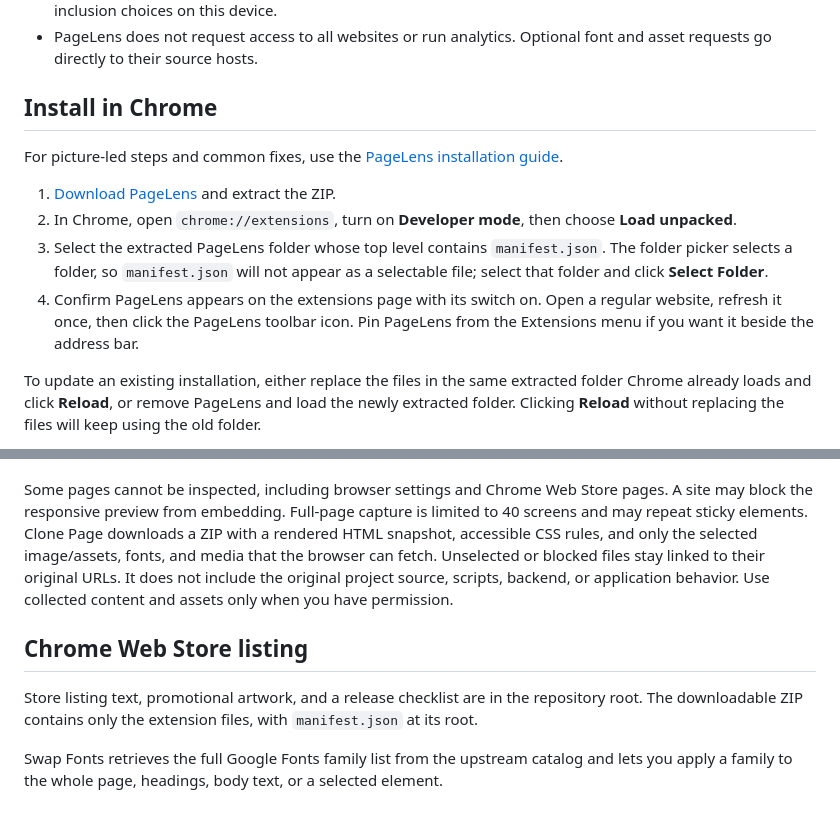
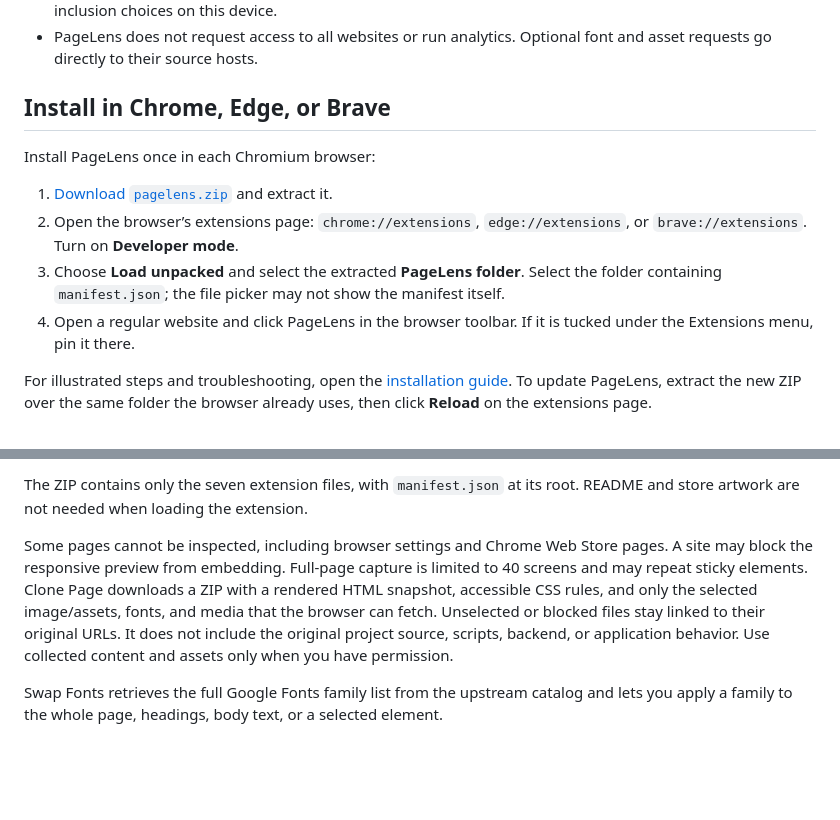
Before and after one commit to xorudra/pagelens, a Markdown page: README.md, 2 parts joined by grey strips. Rendered like a GitHub page; blank space fills up the shorter version.

Commit message:
Simplify README install steps and add architecture diagram

```diff
--- a/README.md
+++ b/README.md
@@ -34,14 +34,14 @@ Screenshot capture and responsive reference capture require the installed extens
 - `storage` saves the toolbar position, tool order, screenshot default, responsive widths, and Clone Page inclusion choices on this device.
 - PageLens does not request access to all websites or run analytics. Optional font and asset requests go directly to their source hosts.
 
-## Install in Chrome
+## Install in Chrome, Edge, or Brave
 
-For picture-led steps and common fixes, use the [PageLens installation guide](https://xorudra.github.io/pagelens/install.html).
+Install PageLens once in each Chromium browser:
 
-1. [Download PageLens](https://github.com/xorudra/pagelens/raw/refs/heads/main/pagelens.zip) and extract the ZIP.
-2. In Chrome, open `chrome://extensions`, turn on **Developer mode**, then choose **Load unpacked**.
-3. Select the extracted PageLens folder whose top level contains `manifest.json`. The folder picker selects a folder, so `manifest.json` will not appear as a selectable file; select that folder and click **Select Folder**.
-4. Confirm PageLens appears on the extensions page with its switch on. Open a regular website, refresh it once, then click the PageLens toolbar icon. Pin PageLens from the Extensions menu if you want it beside the address bar.
+1. [Download `pagelens.zip`](https://github.com/xorudra/pagelens/raw/refs/heads/main/pagelens.zip) and extract it.
+2. Open the browser’s extensions page: `chrome://extensions`, `edge://extensions`, or `brave://extensions`. Turn on **Developer mode**.
+3. Choose **Load unpacked** and select the extracted **PageLens folder**. Select the folder containing `manifest.json`; the file picker may not show the manifest itself.
+4. Open a regular website and click PageLens in the browser toolbar. If it is tucked under the Extensions menu, pin it there.
 
-To update an existing installation, either replace the files in the same extracted folder Chrome already loads and click **Reload**, or remove PageLens and load the newly extracted folder. Clicking **Reload** without replacing the files will keep using the old folder.
+For illustrated steps and troubleshooting, open the [installation guide](https://xorudra.github.io/pagelens/install.html). To update PageLens, extract the new ZIP over the same folder the browser already uses, then click **Reload** on the extensions page.
 
@@ -49,8 +73,5 @@ If you are in the Chrome Web Store developer dashboard and choose **Upload packa
+The ZIP contains only the seven extension files, with `manifest.json` at its root. README and store artwork are not needed when loading the extension.
 
 Some pages cannot be inspected, including browser settings and Chrome Web Store pages. A site may block the responsive preview from embedding. Full-page capture is limited to 40 screens and may repeat sticky elements. Clone Page downloads a ZIP with a rendered HTML snapshot, accessible CSS rules, and only the selected image/assets, fonts, and media that the browser can fetch. Unselected or blocked files stay linked to their original URLs. It does not include the original project source, scripts, backend, or application behavior. Use collected content and assets only when you have permission.
 
-## Chrome Web Store listing
-
-Store listing text, promotional artwork, and a release checklist are in the repository root. The downloadable ZIP contains only the extension files, with `manifest.json` at its root.
-
 Swap Fonts retrieves the full Google Fonts family list from the upstream catalog and lets you apply a family to the whole page, headings, body text, or a selected element.
```
Also changed, not shown: other parts of README.md (+25 -1 lines).
